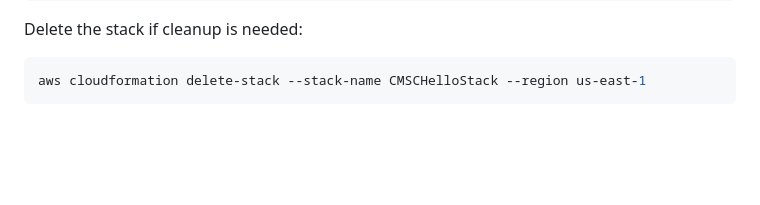
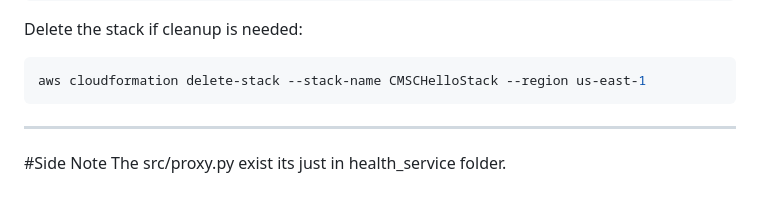
Before and after one commit to Queen3K/CMSC_471, a Markdown page: README.md, the part around the change. Drawn GitHub-style; blank space fills up the shorter version.

Commit message:
side note added to readme AB#5

````diff
--- a/README.md
+++ b/README.md
@@ -179,3 +179,8 @@ Delete the stack if cleanup is needed:
 ```powershell
 aws cloudformation delete-stack --stack-name CMSCHelloStack --region us-east-1
 ```
+
+________________________________________________________________________________________________
+
+#Side Note
+The src/proxy.py exist its just in health_service folder.
````
